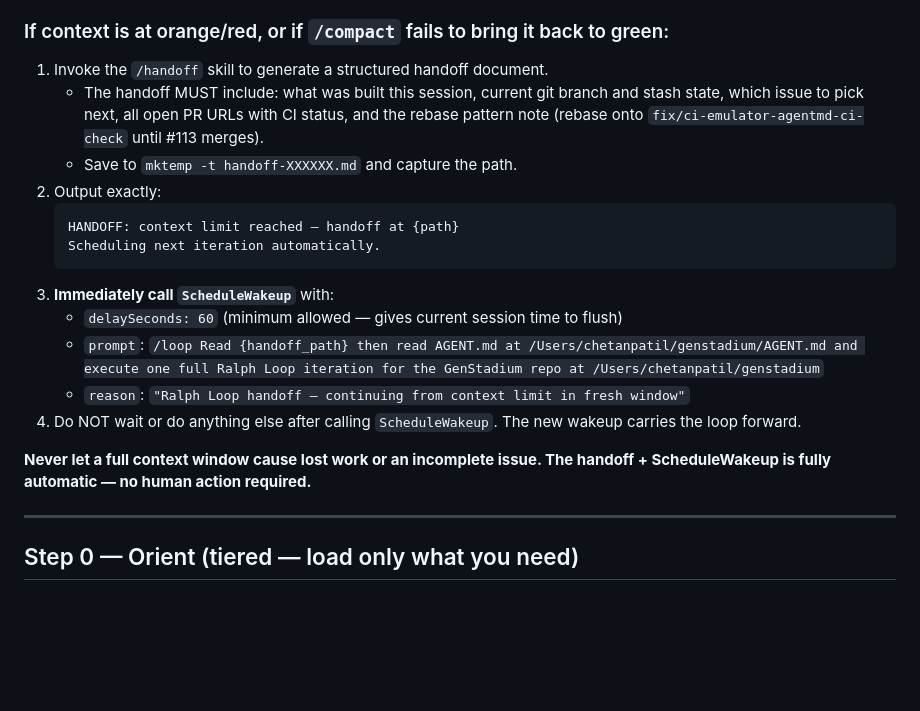
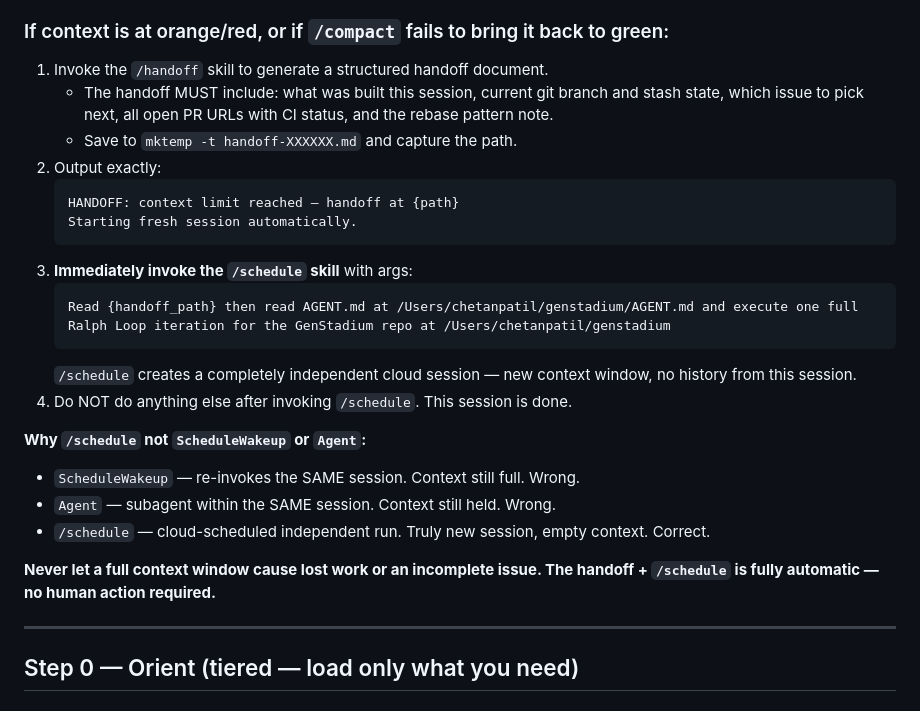
Before and after one commit to Masta-C/genstadium, a Markdown page: AGENT.md, the part around the change. Drawn GitHub-style; blank space fills up the shorter version.

Commit message:
fix(agent): use /schedule for handoff continuation — truly new session
ScheduleWakeup and Agent both stay within the same session context window.
Only /schedule creates an independent cloud run with a clean slate.
Corrects the context management handoff mechanism.

Co-Authored-By: Claude Sonnet 4.6 <noreply@anthropic.com>

````diff
--- a/AGENT.md
+++ b/AGENT.md
@@ -15,20 +15,26 @@ Check context window size at the **start** of each iteration (before Step 0) and
 
 ### If context is at orange/red, or if `/compact` fails to bring it back to green:
 1. Invoke the `/handoff` skill to generate a structured handoff document.
-   - The handoff MUST include: what was built this session, current git branch and stash state, which issue to pick next, all open PR URLs with CI status, and the rebase pattern note (rebase onto `fix/ci-emulator-agentmd-ci-check` until #113 merges).
+   - The handoff MUST include: what was built this session, current git branch and stash state, which issue to pick next, all open PR URLs with CI status, and the rebase pattern note.
    - Save to `mktemp -t handoff-XXXXXX.md` and capture the path.
 2. Output exactly:
    ```
    HANDOFF: context limit reached — handoff at {path}
-   Scheduling next iteration automatically.
+   Starting fresh session automatically.
    ```
-3. **Immediately call `ScheduleWakeup`** with:
-   - `delaySeconds: 60` (minimum allowed — gives current session time to flush)
-   - `prompt`: `/loop Read {handoff_path} then read AGENT.md at /Users/chetanpatil/genstadium/AGENT.md and execute one full Ralph Loop iteration for the GenStadium repo at /Users/chetanpatil/genstadium`
-   - `reason`: `"Ralph Loop handoff — continuing from context limit in fresh window"`
-4. Do NOT wait or do anything else after calling `ScheduleWakeup`. The new wakeup carries the loop forward.
+3. **Immediately invoke the `/schedule` skill** with args:
+   ```
+   Read {handoff_path} then read AGENT.md at /Users/chetanpatil/genstadium/AGENT.md and execute one full Ralph Loop iteration for the GenStadium repo at /Users/chetanpatil/genstadium
+   ```
+   `/schedule` creates a completely independent cloud session — new context window, no history from this session.
+4. Do NOT do anything else after invoking `/schedule`. This session is done.
 
-**Never let a full context window cause lost work or an incomplete issue. The handoff + ScheduleWakeup is fully automatic — no human action required.**
+**Why `/schedule` not `ScheduleWakeup` or `Agent`:**
+- `ScheduleWakeup` — re-invokes the SAME session. Context still full. Wrong.
+- `Agent` — subagent within the SAME session. Context still held. Wrong.
+- `/schedule` — cloud-scheduled independent run. Truly new session, empty context. Correct.
+
+**Never let a full context window cause lost work or an incomplete issue. The handoff + `/schedule` is fully automatic — no human action required.**
 
 ---
 
````
